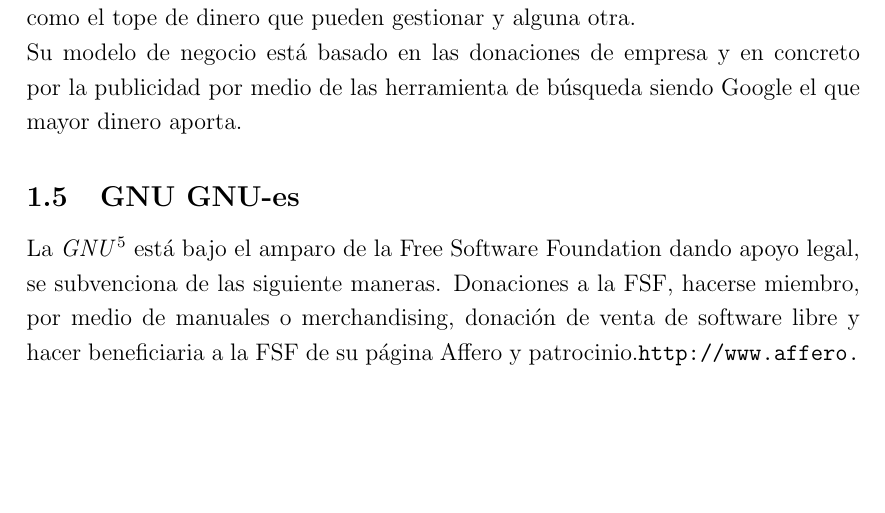
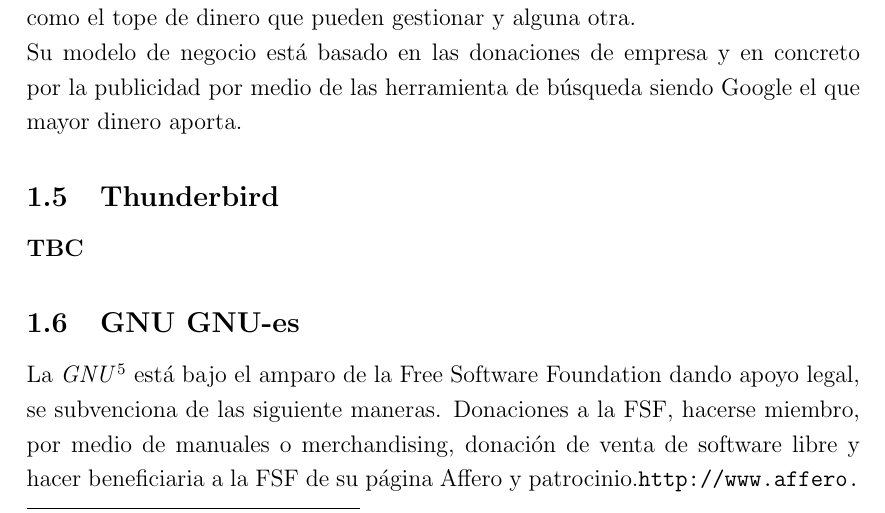
Before and after one commit to mswl-2012-2013/mswl-case-studies-ii, a LaTeX document (DiegoHernandez.tex): part of page 4 of 9, cut so that both start at the same text, the shorter picture padded with empty space. Compiled offline with pdfLaTeX.

Commit message:
Add Thunderbird section TBC.

```diff
--- a/DiegoHernandez.tex
+++ b/DiegoHernandez.tex
@@ -116,6 +116,10 @@
 
 \emph{Mozilla}\footnote{\url{http://www.mozilla.org/foundation/}} tiene tanto una fundación sin animo de lucro y una filial Mozilla Corporate para coordinar el desarrollo de productos Mozilla tanto como por su distribución como su marketing con ánimo de lucro y como único dueño es la fundación. Esta estrategia le permite saltarse las limitaciones que tienen las fundaciones en EEUU como el tope de dinero que pueden gestionar y alguna otra.\\ Su modelo de negocio está basado en las donaciones de empresa y en concreto por la publicidad por medio de las herramienta de búsqueda siendo Google el que mayor dinero aporta.
 %------------------------------------------------
+\subsection{Thunderbird} % Sub-section
+
+\textbf{TBC}
+%------------------------------------------------
 \subsection{GNU GNU-es} % Sub-section
 La \emph{GNU}\footnote{\url{http://www.gnu.org/}} está bajo el amparo de la Free Software Foundation dando apoyo legal, se subvenciona de las siguiente maneras. Donaciones a la FSF, hacerse miembro, por medio de manuales o merchandising, donación de venta de software libre y hacer beneficiaria a la FSF de su página Affero y patrocinio.\url{http://www.affero.com/ca/fsf}\\También esta organiza a nivel local o continental.
 
```
Also changed, not shown: DiegoHernandez.pdf, DiegoHernandez.tex (2 more changed lines).
